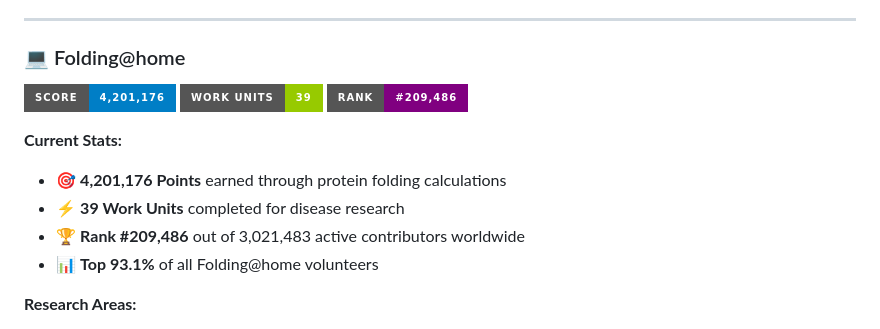
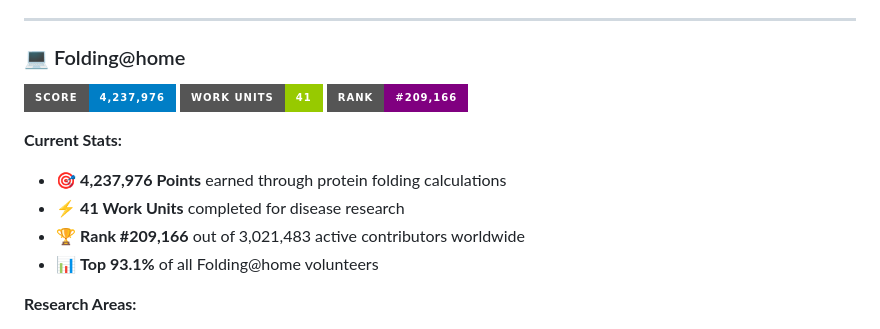
Before and after one commit to henninggaus/scientific-computing-dashboard, a Markdown page: README.md, the part around one of its changes. GitHub-like rendering; badges without logos.

Commit message:
🤖 Auto-update stats - 2025-11-20 00:22 UTC

```diff
--- a/README.md
+++ b/README.md
@@ -82,14 +82,14 @@ This section updates automatically daily via GitHub Actions.
 
 ### 💻 Folding@home
 
-![F@H Score](https://img.shields.io/badge/Score-4,201,176-blue?style=for-the-badge&logo=bitcoin)
-![F@H Work Units](https://img.shields.io/badge/Work_Units-39-green?style=for-the-badge&logo=checkmarx)
-![F@H Rank](https://img.shields.io/badge/Rank-%23209,486-purple?style=for-the-badge&logo=rancher)
+![F@H Score](https://img.shields.io/badge/Score-4,237,976-blue?style=for-the-badge&logo=bitcoin)
+![F@H Work Units](https://img.shields.io/badge/Work_Units-41-green?style=for-the-badge&logo=checkmarx)
+![F@H Rank](https://img.shields.io/badge/Rank-%23209,166-purple?style=for-the-badge&logo=rancher)
 
 **Current Stats:**
-- 🎯 **4,201,176 Points** earned through protein folding calculations
-- ⚡ **39 Work Units** completed for disease research
-- 🏆 **Rank #209,486** out of 3,021,483 active contributors worldwide
+- 🎯 **4,237,976 Points** earned through protein folding calculations
+- ⚡ **41 Work Units** completed for disease research
+- 🏆 **Rank #209,166** out of 3,021,483 active contributors worldwide
 - 📊 **Top 93.1%** of all Folding@home volunteers
 
 **Research Areas:**
```
Also changed, not shown: other parts of README.md (+1 -1 lines).
